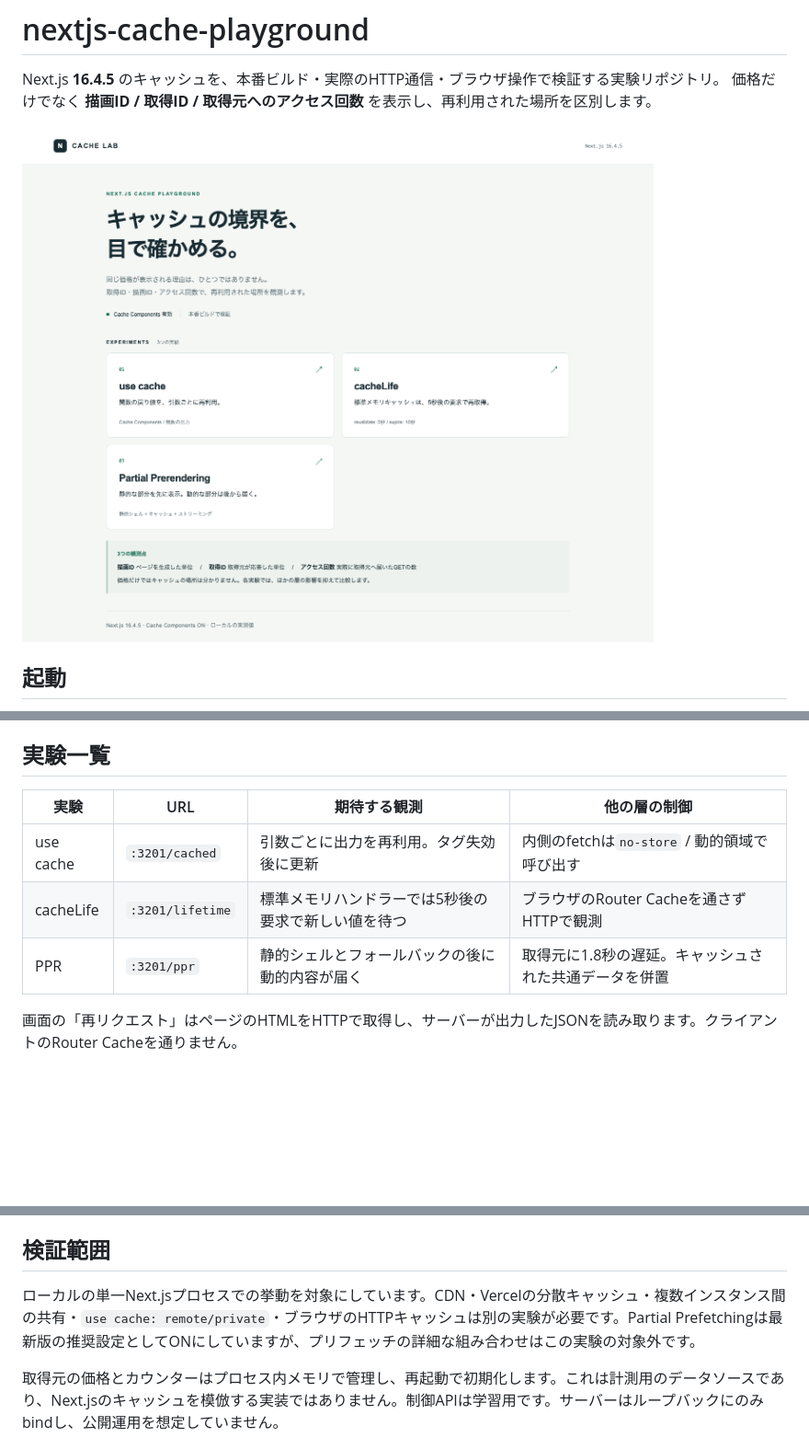
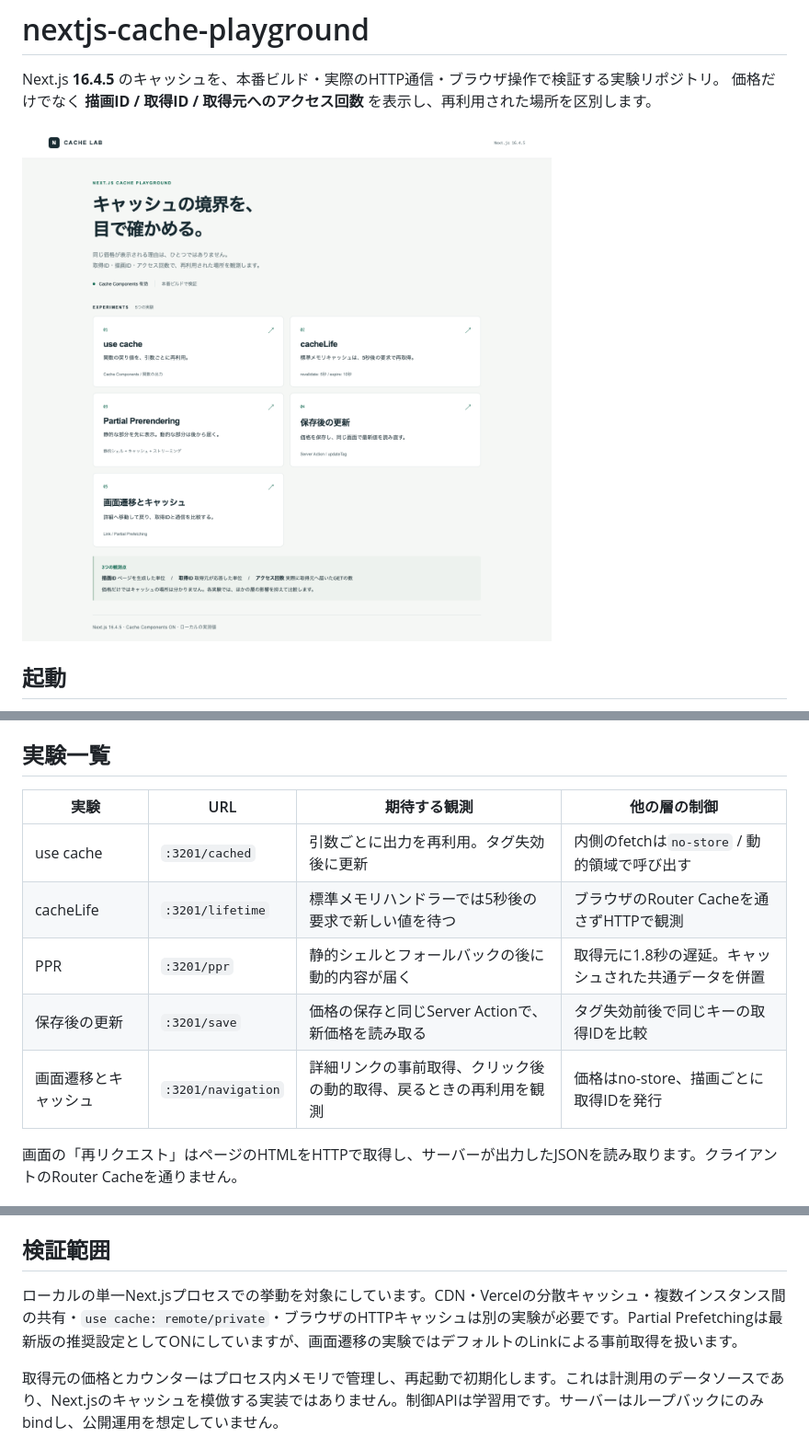
Before and after one commit to taako-502/nextjs-cache-playground, a Markdown page: README.md, 3 parts joined by grey strips. Shown at 92% size. GitHub-like rendering; pictures changed too: docs/screenshots/00-overview-components.png; blank space fills up the shorter version.

Commit message:
Demonstrate read-your-own-writes and client navigation caching

```diff
--- a/README.md
+++ b/README.md
@@ -23,11 +23,13 @@ yarn lab
 
 ## 実験一覧
 
-| 実験      | URL              | 期待する観測                                        | 他の層の制御                                          |
-| --------- | ---------------- | --------------------------------------------------- | ----------------------------------------------------- |
-| use cache | `:3201/cached`   | 引数ごとに出力を再利用。タグ失効後に更新            | 内側のfetchは`no-store` / 動的領域で呼び出す          |
-| cacheLife | `:3201/lifetime` | 標準メモリハンドラーでは5秒後の要求で新しい値を待つ | ブラウザのRouter Cacheを通さずHTTPで観測              |
-| PPR       | `:3201/ppr`      | 静的シェルとフォールバックの後に動的内容が届く      | 取得元に1.8秒の遅延。キャッシュされた共通データを併置 |
+| 実験                 | URL                | 期待する観測                                                       | 他の層の制御                                          |
+| -------------------- | ------------------ | ------------------------------------------------------------------ | ----------------------------------------------------- |
+| use cache            | `:3201/cached`     | 引数ごとに出力を再利用。タグ失効後に更新                           | 内側のfetchは`no-store` / 動的領域で呼び出す          |
+| cacheLife            | `:3201/lifetime`   | 標準メモリハンドラーでは5秒後の要求で新しい値を待つ                | ブラウザのRouter Cacheを通さずHTTPで観測              |
+| PPR                  | `:3201/ppr`        | 静的シェルとフォールバックの後に動的内容が届く                     | 取得元に1.8秒の遅延。キャッシュされた共通データを併置 |
+| 保存後の更新         | `:3201/save`       | 価格の保存と同じServer Actionで、新価格を読み取る                  | タグ失効前後で同じキーの取得IDを比較                  |
+| 画面遷移とキャッシュ | `:3201/navigation` | 詳細リンクの事前取得、クリック後の動的取得、戻るときの再利用を観測 | 価格はno-store、描画ごとに取得IDを発行                |
 
 画面の「再リクエスト」はページのHTMLをHTTPで取得し、サーバーが出力したJSONを読み取ります。クライアントのRouter Cacheを通りません。
 
@@ -94,7 +101,7 @@ LAB_REUSE_SERVER=1 yarn screenshots
 
 ## 検証範囲
 
-ローカルの単一Next.jsプロセスでの挙動を対象にしています。CDN・Vercelの分散キャッシュ・複数インスタンス間の共有・`use cache: remote/private`・ブラウザのHTTPキャッシュは別の実験が必要です。Partial Prefetchingは最新版の推奨設定としてONにしていますが、プリフェッチの詳細な組み合わせはこの実験の対象外です。
+ローカルの単一Next.jsプロセスでの挙動を対象にしています。CDN・Vercelの分散キャッシュ・複数インスタンス間の共有・`use cache: remote/private`・ブラウザのHTTPキャッシュは別の実験が必要です。Partial Prefetchingは最新版の推奨設定としてONにしていますが、画面遷移の実験ではデフォルトのLinkによる事前取得を扱います。
 
 取得元の価格とカウンターはプロセス内メモリで管理し、再起動で初期化します。これは計測用のデータソースであり、Next.jsのキャッシュを模倣する実装ではありません。制御APIは学習用です。サーバーはループバックにのみbindし、公開運用を想定していません。
 
```
Also changed, not shown: other parts of README.md (+5 -0 lines), docs/screenshots/navigation-back.png (added), docs/screenshots/save-after.png (added), docs/screenshots/save-before.png (added), 11 other files.
